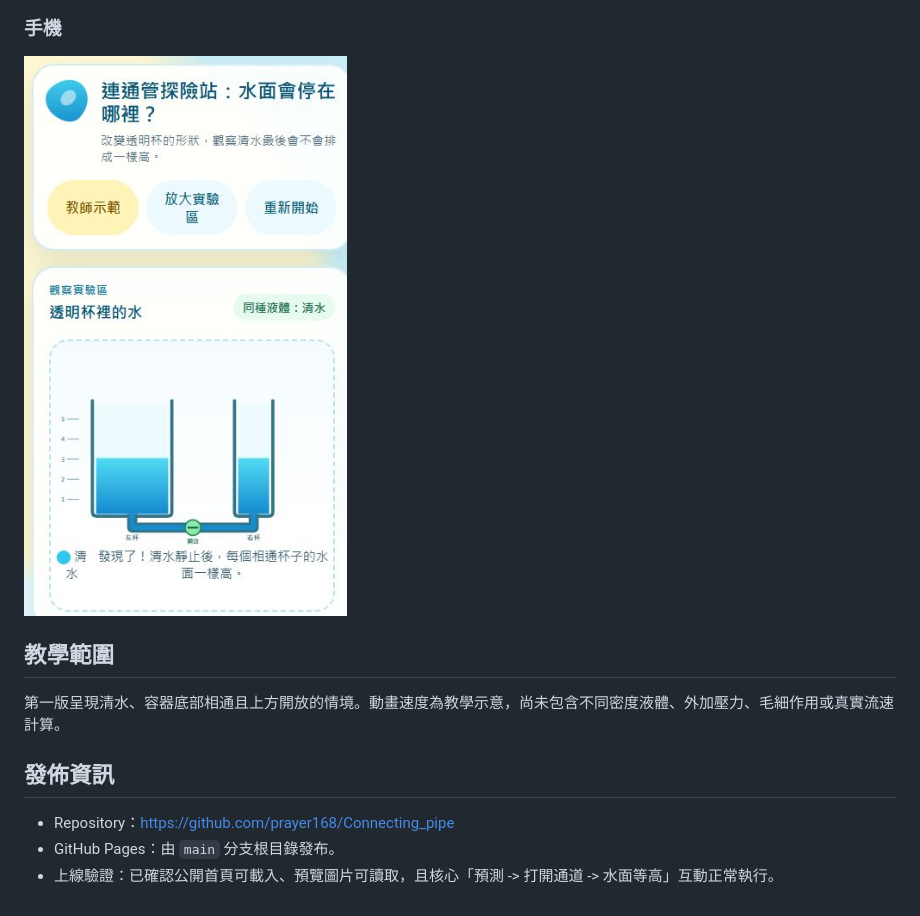
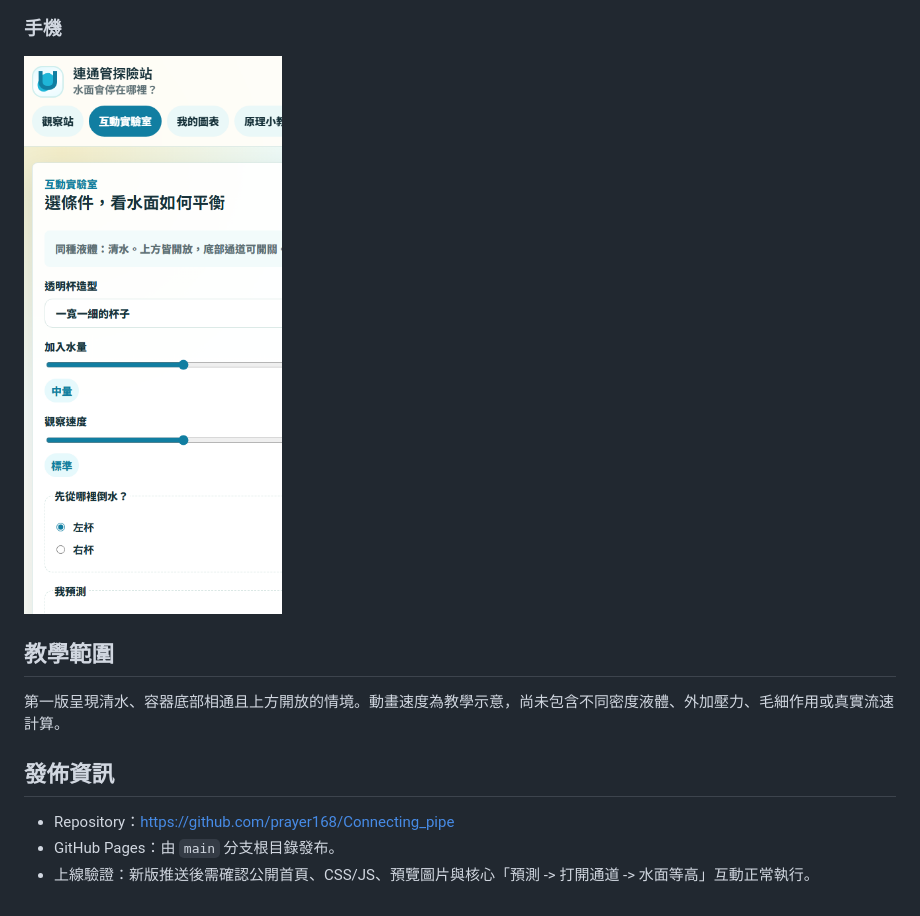
Before and after one commit to prayer168/Connecting_pipe, a Markdown page: README.md, the part around one of its changes. Drawn GitHub-style; pictures changed too: assets/previews/mobile-balanced.png.

```diff
--- a/README.md
+++ b/README.md
@@ -34,4 +42,4 @@
 
 - Repository：<https://github.com/prayer168/Connecting_pipe>
 - GitHub Pages：由 `main` 分支根目錄發布。
-- 上線驗證：已確認公開首頁可載入、預覽圖片可讀取，且核心「預測 -> 打開通道 -> 水面等高」互動正常執行。
+- 上線驗證：新版推送後需確認公開首頁、CSS/JS、預覽圖片與核心「預測 -> 打開通道 -> 水面等高」互動正常執行。
```
Also changed, not shown: other parts of README.md (+15 -7 lines), 教材說明.md (+12 -10 lines), assets/previews/desktop-balanced.png, 4 other files.
